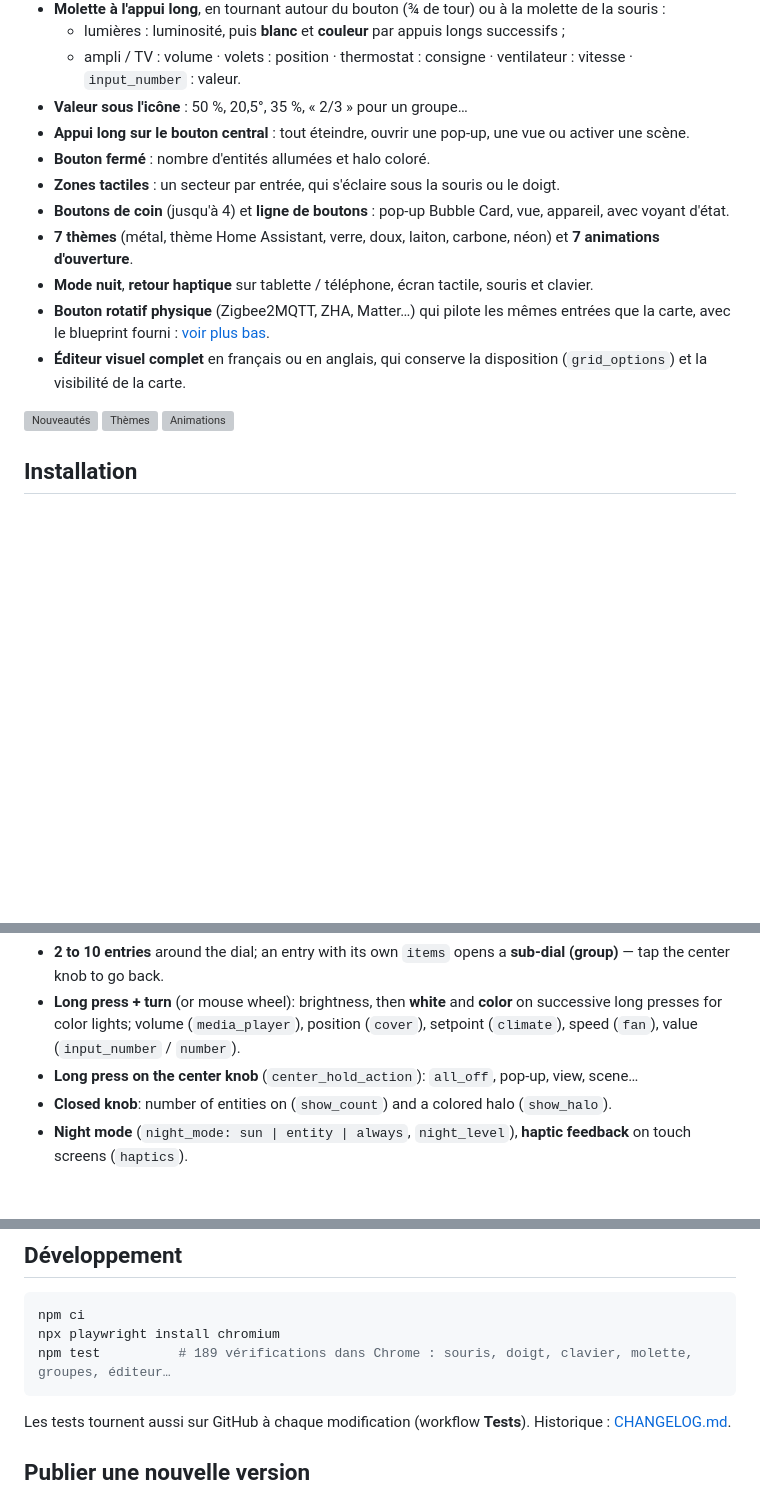
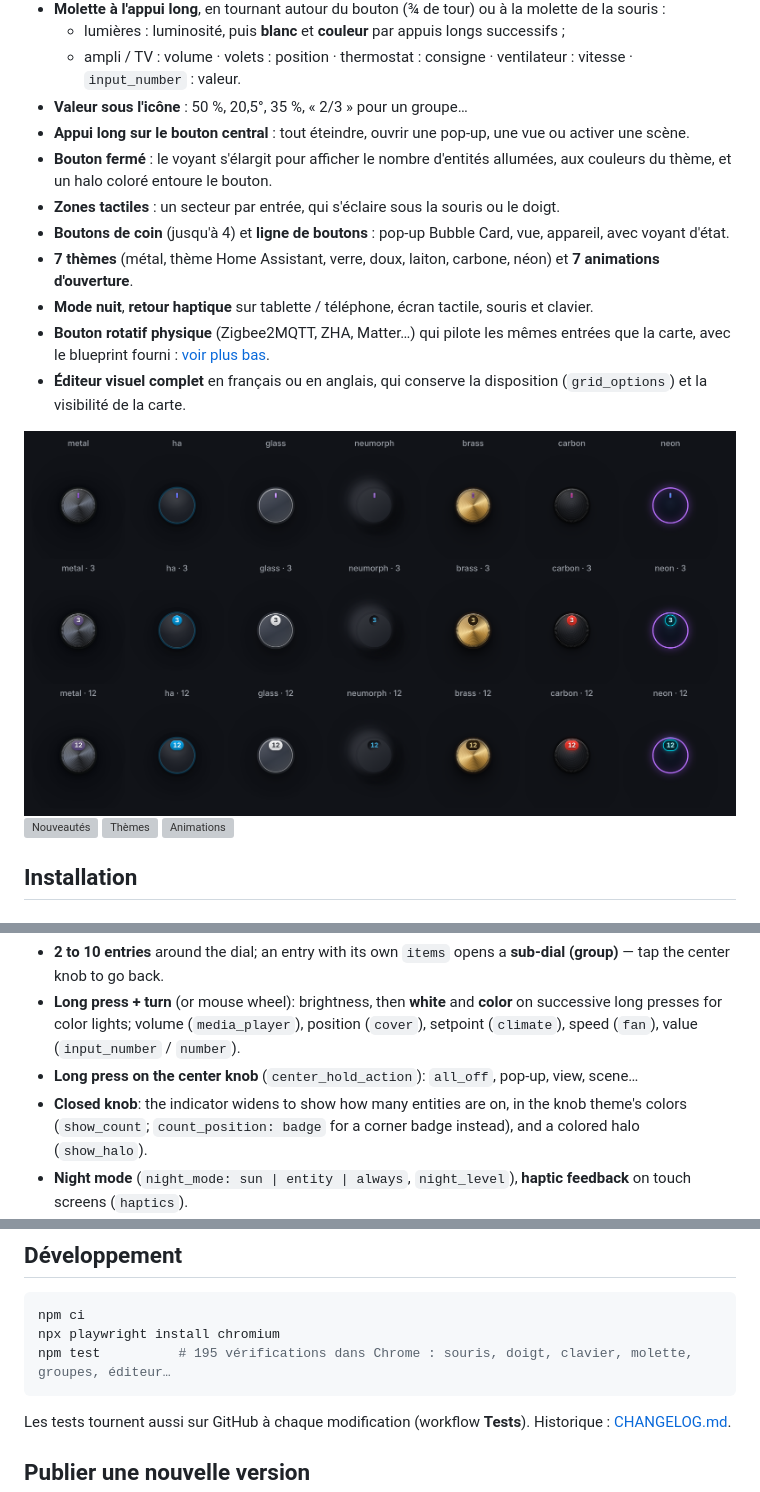
Before and after one commit to benshoesweb/radial-selector-card, a Markdown page: README.md, 3 parts joined by grey strips. Rendered like a GitHub page; pictures changed too: images/voyant.png (added); blank space fills up the shorter version; grey boxes are pictures that could not be loaded.

````diff
--- a/README.md
+++ b/README.md
@@ -19,7 +19,7 @@ Sélecteur rotatif pour les tableaux de bord Home Assistant : vos lumières et a
   - ampli / TV : volume · volets : position · thermostat : consigne · ventilateur : vitesse · `input_number` : valeur.
 - **Valeur sous l'icône** : 50 %, 20,5°, 35 %, « 2/3 » pour un groupe…
 - **Appui long sur le bouton central** : tout éteindre, ouvrir une pop-up, une vue ou activer une scène.
-- **Bouton fermé** : nombre d'entités allumées et halo coloré.
+- **Bouton fermé** : le voyant s'élargit pour afficher le nombre d'entités allumées, aux couleurs du thème, et un halo coloré entoure le bouton.
 - **Zones tactiles** : un secteur par entrée, qui s'éclaire sous la souris ou le doigt.
 - **Boutons de coin** (jusqu'à 4) et **ligne de boutons** : pop-up Bubble Card, vue, appareil, avec voyant d'état.
 - **7 thèmes** (métal, thème Home Assistant, verre, doux, laiton, carbone, néon) et **7 animations d'ouverture**.
@@ -27,6 +27,7 @@ Sélecteur rotatif pour les tableaux de bord Home Assistant : vos lumières et a
 - **Bouton rotatif physique** (Zigbee2MQTT, ZHA, Matter…) qui pilote les mêmes entrées que la carte, avec le blueprint fourni : [voir plus bas](#bouton-rotatif-physique-jumeau).
 - **Éditeur visuel complet** en français ou en anglais, qui conserve la disposition (`grid_options`) et la visibilité de la carte.
 
+![Voyant et nombre d'entités allumées](https://raw.githubusercontent.com/benshoesweb/radial-selector-card/main/images/voyant.png)
 ![Nouveautés](https://raw.githubusercontent.com/benshoesweb/radial-selector-card/main/images/nouveautes.png)
 ![Thèmes](https://raw.githubusercontent.com/benshoesweb/radial-selector-card/main/images/themes-sombre.png)
 ![Animations](https://raw.githubusercontent.com/benshoesweb/radial-selector-card/main/images/animations.gif)
@@ -174,7 +176,7 @@ A rotary selector for Home Assistant dashboards: lights and devices around a kno
 - **2 to 10 entries** around the dial; an entry with its own `items` opens a **sub-dial (group)** — tap the center knob to go back.
 - **Long press + turn** (or mouse wheel): brightness, then **white** and **color** on successive long presses for color lights; volume (`media_player`), position (`cover`), setpoint (`climate`), speed (`fan`), value (`input_number` / `number`).
 - **Long press on the center knob** (`center_hold_action`): `all_off`, pop-up, view, scene…
-- **Closed knob**: number of entities on (`show_count`) and a colored halo (`show_halo`).
+- **Closed knob**: the indicator widens to show how many entities are on, in the knob theme's colors (`show_count`; `count_position: badge` for a corner badge instead), and a colored halo (`show_halo`).
 - **Night mode** (`night_mode: sun | entity | always`, `night_level`), **haptic feedback** on touch screens (`haptics`).
 - **Physical knob twin**: with the [`radial_knob_twin.yaml`](https://my.home-assistant.io/redirect/blueprint_import/?blueprint_url=https%3A%2F%2Fgithub.com%2Fbenshoesweb%2Fradial-selector-card%2Fblob%2Fmain%2Fblueprints%2Fradial_knob_twin.yaml) blueprint, a Zigbee rotary knob (Zigbee2MQTT, ZHA, event entities…) turns through the same entries (the card opens and points at them), toggles on press and adjusts brightness, volume, position… on press + turn. Share a text helper between the blueprint and the card (`sync_entity`); `sync_open: false` keeps the card closed, `sync_from_card: false` stops card taps from changing the knob's entry.
 - Corner buttons, a row of buttons, 7 knob themes, 7 opening animations, touch / mouse / keyboard.
@@ -188,7 +190,7 @@ Install it from the Marketplace / HACS with the **Open in Home Assistant** butto
 ```bash
 npm ci
 npx playwright install chromium
-npm test          # 189 vérifications dans Chrome : souris, doigt, clavier, molette, groupes, éditeur…
+npm test          # 195 vérifications dans Chrome : souris, doigt, clavier, molette, groupes, éditeur…
 ```
 
 Les tests tournent aussi sur GitHub à chaque modification (workflow **Tests**). Historique : [CHANGELOG.md](CHANGELOG.md).
````
Also changed, not shown: other parts of README.md (+1 -0 lines), CHANGELOG.md (+6 -0 lines), 4 other files.
